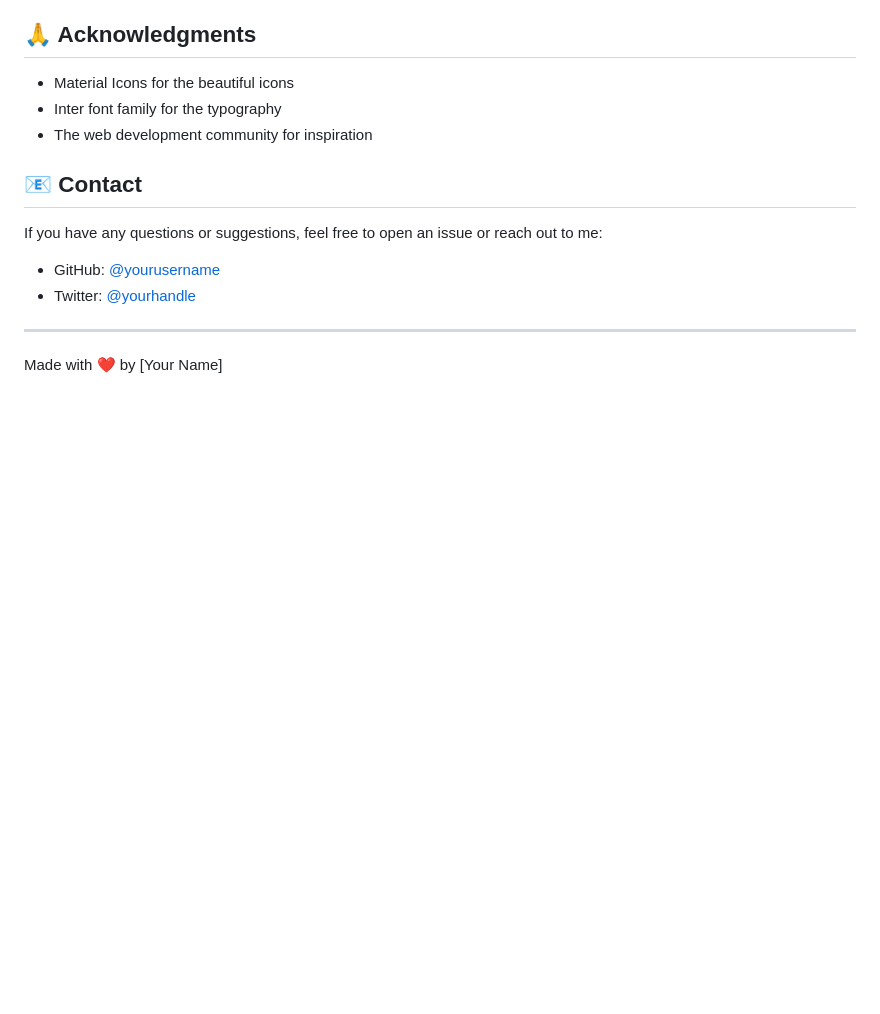
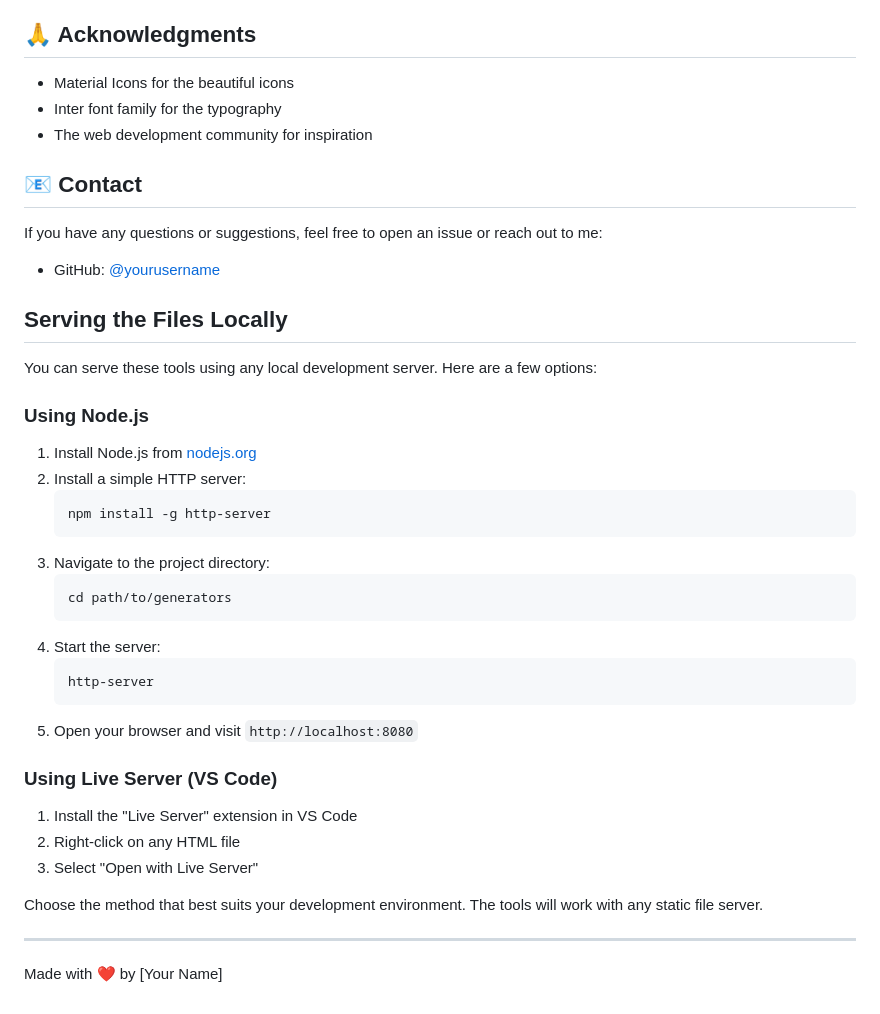
Before and after one commit to axe020/html-css-generator-tool, a Markdown page: README.md, the part around the change. Drawn GitHub-style; blank space fills up the shorter version.

````diff
--- a/README.md
+++ b/README.md
@@ -185,8 +185,36 @@ This project is licensed under the MIT License - see the [LICENSE](LICENSE) file
 
 If you have any questions or suggestions, feel free to open an issue or reach out to me:
 
-- GitHub: [@yourusername](https://github.com/yourusername)
-- Twitter: [@yourhandle](https://twitter.com/yourhandle)
+- GitHub: [@yourusername](https://github.com/axe020)
+
+## Serving the Files Locally
+
+You can serve these tools using any local development server. Here are a few options:
+
+### Using Node.js
+
+1. Install Node.js from [nodejs.org](https://nodejs.org)
+2. Install a simple HTTP server:
+   ```bash
+   npm install -g http-server
+   ```
+3. Navigate to the project directory:
+   ```bash
+   cd path/to/generators
+   ```
+4. Start the server:
+   ```bash
+   http-server
+   ```
+5. Open your browser and visit `http://localhost:8080`
+
+### Using Live Server (VS Code)
+
+1. Install the "Live Server" extension in VS Code
+2. Right-click on any HTML file
+3. Select "Open with Live Server"
+
+Choose the method that best suits your development environment. The tools will work with any static file server.
 
 ---
 
````
